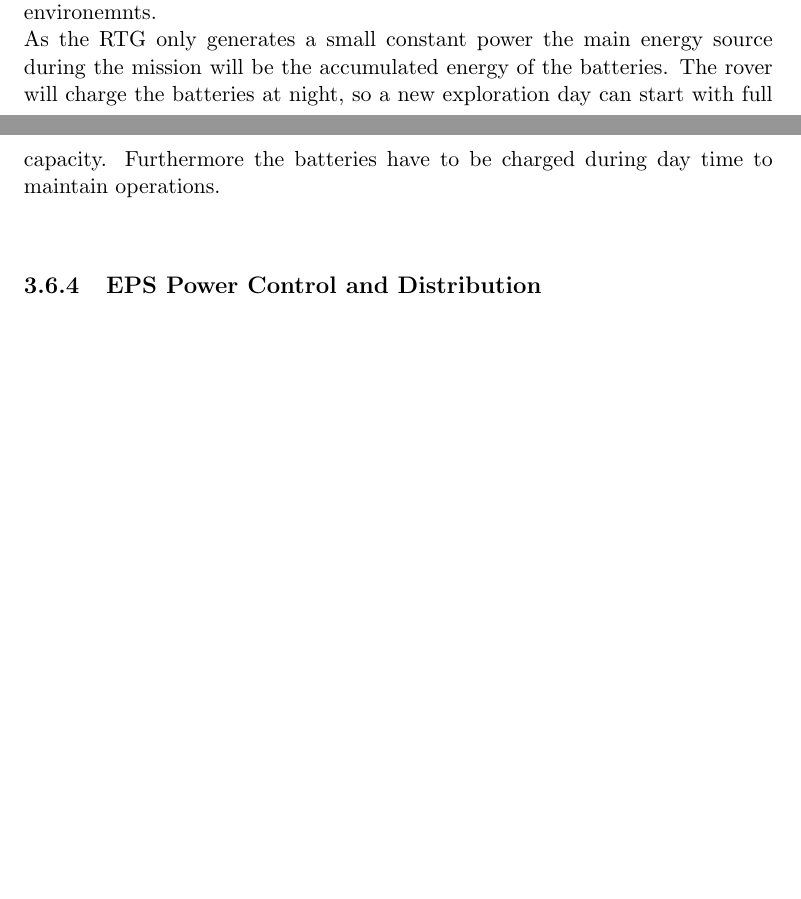
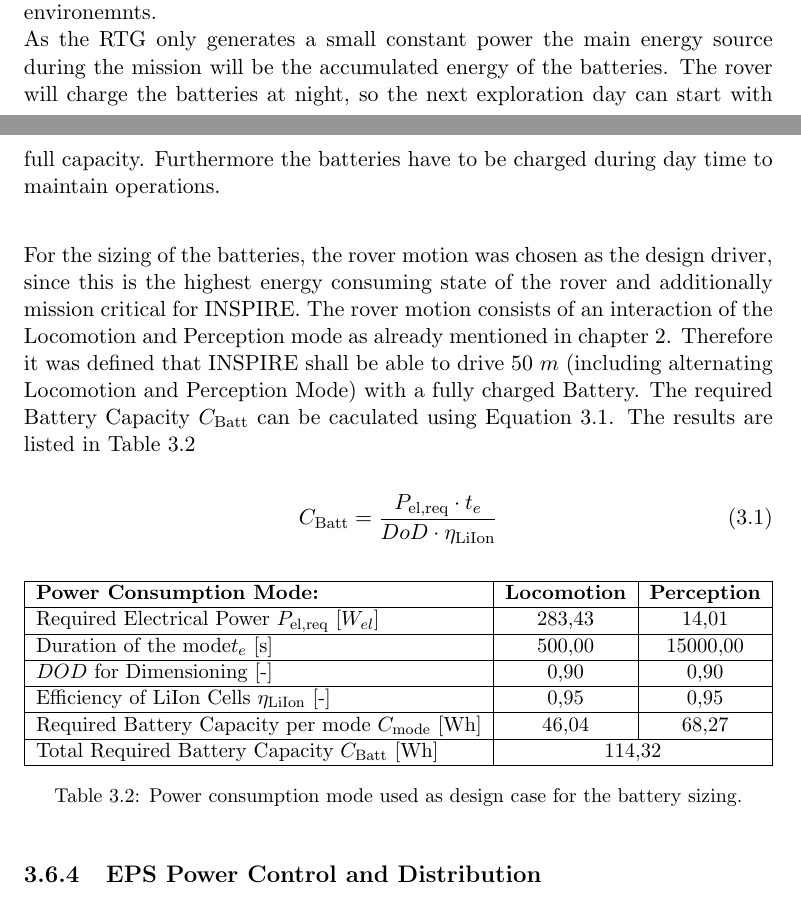
Before and after one commit to ChristianK97/Roversystemtechnik-SS21, a LaTeX thesis (Roversystemtechnik Documentation/00Documentation.tex, which reads Roversystemtechnik Documentation/04Subsystems.tex): two parts of pages 15 and 16 of 22, joined at a grey line, cut so that both start at the same text, the shorter picture padded with empty space. Compiled offline with pdfLaTeX.

Commit message:
Update 04Subsystems.tex

```diff
--- a/Roversystemtechnik Documentation/04Subsystems.tex
+++ b/Roversystemtechnik Documentation/04Subsystems.tex
@@ -77,8 +77,33 @@ Furthermore INSPIRE will also be equipped with some radiation hardend solar arra
 
 \subsection{Energy Storage}
 For the energy storage of INSPIRE many possible battery types were taken into consideration for a trade-off. As a conclusion of this trad-off the decision was made to utilize LiIon batteries as the secondary batteries of INSPIRE. This decision is primarly based on LiIon batteries high energy density, temperature range, robust performance and long operating and cycle life in extreme environemnts. \\
-As the RTG only generates a small constant power the main energy source during the mission will be the accumulated energy of the batteries. The rover will charge the batteries at night, so a new exploration day can start with full capacity. Furthermore the batteries have to be charged during day time to maintain operations.\\
+As the RTG only generates a small constant power the main energy source during the mission will be the accumulated energy of the batteries. The rover will charge the batteries at night, so the next exploration day can start with full capacity. Furthermore the batteries have to be charged during day time to maintain operations.\\
 
+For the sizing of the batteries, the rover motion was chosen as the design driver, since this is the highest energy consuming state of the rover and additionally mission critical for INSPIRE. The rover motion consists of an interaction of the Locomotion and Perception mode as already mentioned in \autoref{chap:Operation}. Therefore it was defined that INSPIRE shall be able to drive $ 50 \ m $ (including alternating Locomotion and Perception Mode) with a fully charged Battery. The required Battery Capacity $C_\text{Batt}$ can be caculated using \autoref{eq:batreq}. The results are listed in \autoref{tab:batsize}
+
+
+\begin{equation}
+C_\text{Batt} = \frac{P_\text{el,req} \cdot t_e }{DoD \cdot \eta_\text{LiIon}}
+\label{eq:batreq}
+\end{equation}
+
+\begin{table}[htb]
+\centering
+\resizebox{\textwidth}{!}{%
+\begin{tabular}{|l|c|c|}
+\hline
+\textbf{Power Consumption Mode:}                        & \textbf{Locomotion} & \textbf{Perception} \\ \hline
+Required Electrical Power $P_\text{el,req}$ [$W_{el}$]         & 283,43              & 14,01               \\ \hline
+Duration of the mode$ t_e$ [s]                          & 500,00              & 15000,00            \\ \hline
+$DOD$ for Dimensioning [-]                              & 0,90                & 0,90                \\ \hline
+Efficiency of LiIon Cells $\eta_\text{LiIon}$ [-]       & 0,95                & 0,95                \\ \hline
+Required Battery Capacity per mode $C_\text{mode}$ [Wh] & 46,04               & 68,27               \\ \hline
+Total Required Battery Capacity $C_\text{Batt}$ [Wh]    & \multicolumn{2}{c|}{114,32}               \\ \hline
+\end{tabular}%
+}
+\caption{Power consumption mode used as design case for the battery sizing.}
+\label{tab:batsize}
+\end{table}
 
 
 \subsection{EPS Power Control and Distribution}
```
